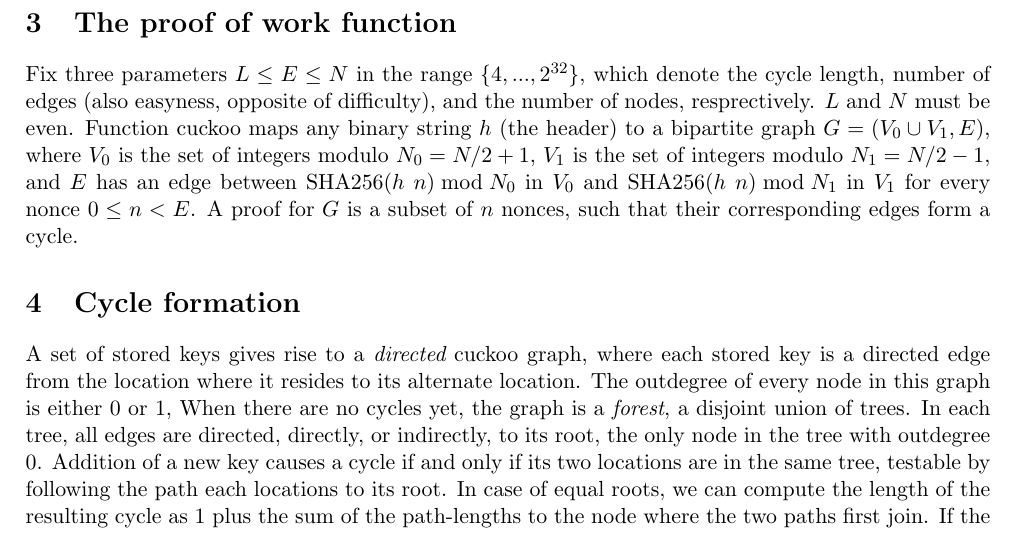
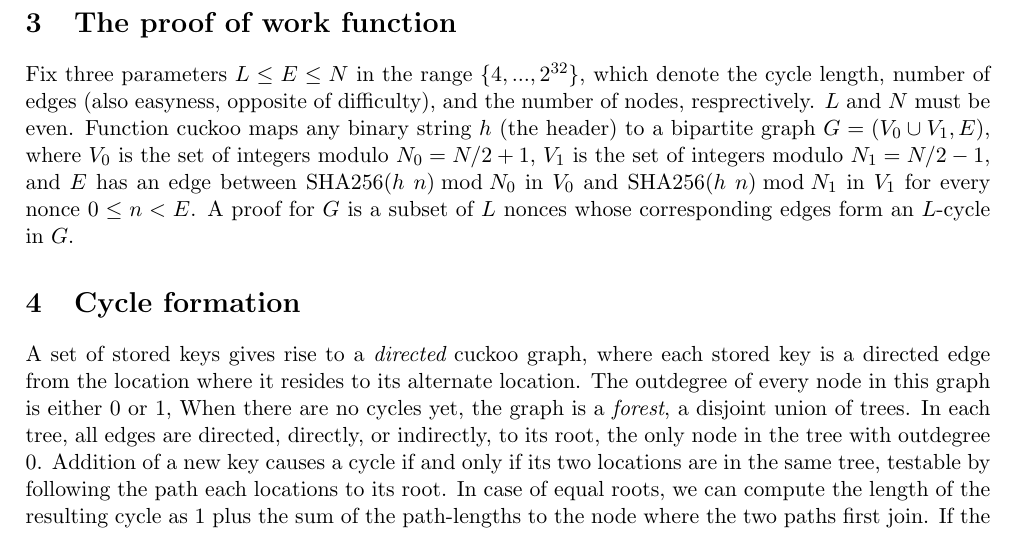
Before and after one commit to tromp/cuckoo, a LaTeX document (cuckoo.tex): part of page 2 of 4, cut so that both start at the same text. Compiled offline with pdfLaTeX.

Commit message:
fix typo

```diff
--- a/cuckoo.tex
+++ b/cuckoo.tex
@@ -62,8 +62,8 @@ Function $\cuckoo$ maps any binary string $h$ (the header) to a bipartite graph
 $G = (V_0 \cup V_1, E)$, where $V_0$ is the set of integers modulo $N_0=N/2+1$,
 $V_1$ is the set of integers modulo $N_1=N/2-1$, and $E$ has an edge between
 $\sha(h\;n) \bmod N_0$ in $V_0$ and $\sha(h\;n) \bmod N_1$ in $V_1$ for every
-nonce $0 \leq n < E$.  A proof for $G$ is a subset of $n$ nonces, such that
-their corresponding edges form a cycle.
+nonce $0 \leq n < E$. A proof for $G$ is a subset of $L$ nonces whose
+corresponding edges form an $L$-cycle in $G$.
 
 \section{Cycle formation}
 A set of stored keys gives rise to a {\em directed} cuckoo graph, where each
```
Also changed, not shown: cuckoo.pdf.
